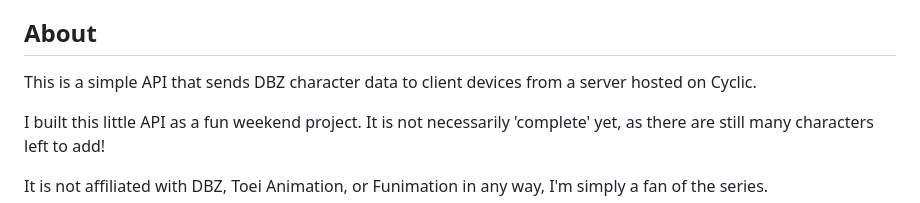
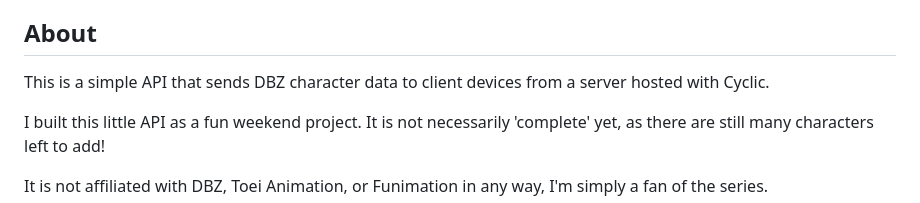
Before and after one commit to RyanShort13110/dbz-api, a Markdown page: README.md, the part around the change. GitHub-like rendering.

```diff
--- a/README.md
+++ b/README.md
@@ -42,7 +42,7 @@
 <!-- ABOUT THE PROJECT -->
 ## About
 
-This is a simple API that sends DBZ character data to client devices from a server hosted on Cyclic.
+This is a simple API that sends DBZ character data to client devices from a server hosted with Cyclic.
 
 I built this little API as a fun weekend project. It is not necessarily 'complete' yet, as there are still many characters left to add!
 
```
